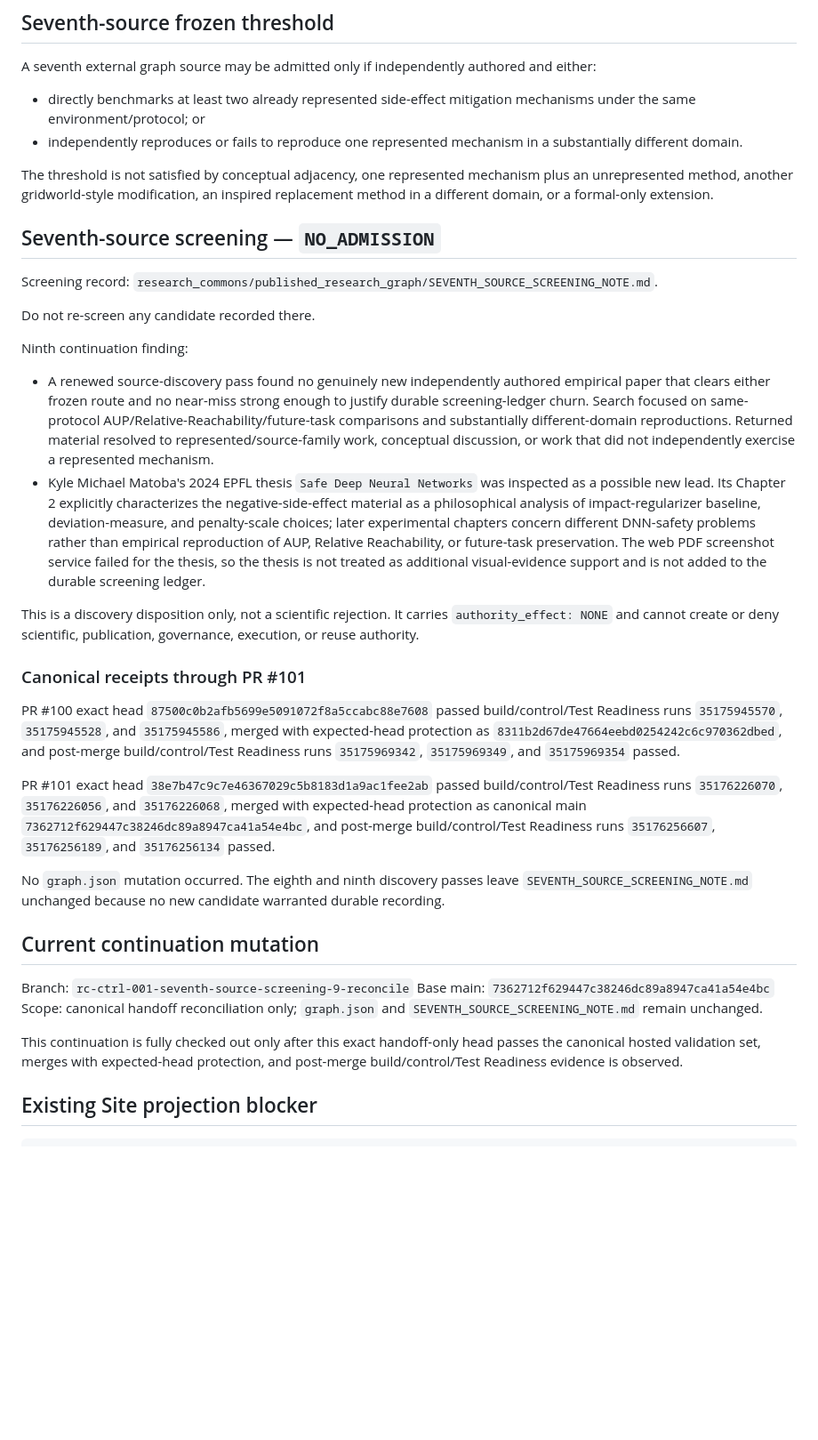
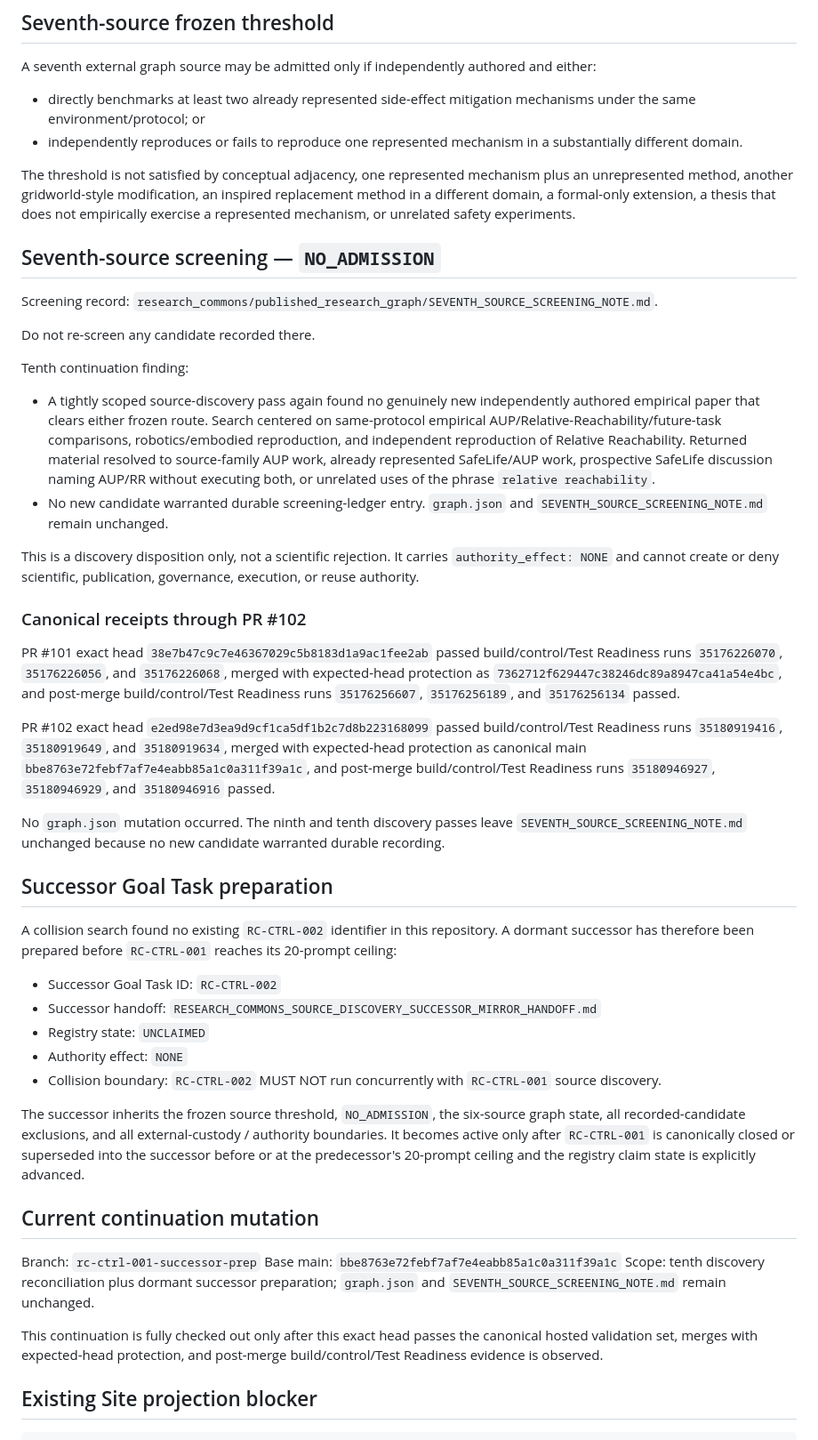
Before and after one commit to StegVerse-Labs/StegScholar, a Markdown page: RESEARCH_COMMONS_MIRROR_HANDOFF.md, the part around one of its changes. Shown at 89% size. GitHub-like rendering; blank space fills up the shorter version.

Commit message:
Reconcile tenth discovery pass and successor prep

```diff
--- a/RESEARCH_COMMONS_MIRROR_HANDOFF.md
+++ b/RESEARCH_COMMONS_MIRROR_HANDOFF.md
@@ -33,7 +33,7 @@ A seventh external graph source may be admitted only if independently authored a
 - directly benchmarks at least two already represented side-effect mitigation mechanisms under the same environment/protocol; or
 - independently reproduces or fails to reproduce one represented mechanism in a substantially different domain.
 
-The threshold is not satisfied by conceptual adjacency, one represented mechanism plus an unrepresented method, another gridworld-style modification, an inspired replacement method in a different domain, or a formal-only extension.
+The threshold is not satisfied by conceptual adjacency, one represented mechanism plus an unrepresented method, another gridworld-style modification, an inspired replacement method in a different domain, a formal-only extension, a thesis that does not empirically exercise a represented mechanism, or unrelated safety experiments.
 
 ## Seventh-source screening — `NO_ADMISSION`
 
@@ -41,27 +41,39 @@ Screening record: `research_commons/published_research_graph/SEVENTH_SOURCE_SCRE
 
 Do not re-screen any candidate recorded there.
 
-Ninth continuation finding:
-- A renewed source-discovery pass found no genuinely new independently authored empirical paper that clears either frozen route and no near-miss strong enough to justify durable screening-ledger churn. Search focused on same-protocol AUP/Relative-Reachability/future-task comparisons and substantially different-domain reproductions. Returned material resolved to represented/source-family work, conceptual discussion, or work that did not independently exercise a represented mechanism.
-- Kyle Michael Matoba's 2024 EPFL thesis `Safe Deep Neural Networks` was inspected as a possible new lead. Its Chapter 2 explicitly characterizes the negative-side-effect material as a philosophical analysis of impact-regularizer baseline, deviation-measure, and penalty-scale choices; later experimental chapters concern different DNN-safety problems rather than empirical reproduction of AUP, Relative Reachability, or future-task preservation. The web PDF screenshot service failed for the thesis, so the thesis is not treated as additional visual-evidence support and is not added to the durable screening ledger.
+Tenth continuation finding:
+- A tightly scoped source-discovery pass again found no genuinely new independently authored empirical paper that clears either frozen route. Search centered on same-protocol empirical AUP/Relative-Reachability/future-task comparisons, robotics/embodied reproduction, and independent reproduction of Relative Reachability. Returned material resolved to source-family AUP work, already represented SafeLife/AUP work, prospective SafeLife discussion naming AUP/RR without executing both, or unrelated uses of the phrase `relative reachability`.
+- No new candidate warranted durable screening-ledger entry. `graph.json` and `SEVENTH_SOURCE_SCREENING_NOTE.md` remain unchanged.
 
 This is a discovery disposition only, not a scientific rejection. It carries `authority_effect: NONE` and cannot create or deny scientific, publication, governance, execution, or reuse authority.
 
-### Canonical receipts through PR #101
+### Canonical receipts through PR #102
 
-PR #100 exact head `87500c0b2afb5699e5091072f8a5ccabc88e7608` passed build/control/Test Readiness runs `35175945570`, `35175945528`, and `35175945586`, merged with expected-head protection as `8311b2d67de47664eebd0254242c6c970362dbed`, and post-merge build/control/Test Readiness runs `35175969342`, `35175969349`, and `35175969354` passed.
+PR #101 exact head `38e7b47c9c7e46367029c5b8183d1a9ac1fee2ab` passed build/control/Test Readiness runs `35176226070`, `35176226056`, and `35176226068`, merged with expected-head protection as `7362712f629447c38246dc89a8947ca41a54e4bc`, and post-merge build/control/Test Readiness runs `35176256607`, `35176256189`, and `35176256134` passed.
 
-PR #101 exact head `38e7b47c9c7e46367029c5b8183d1a9ac1fee2ab` passed build/control/Test Readiness runs `35176226070`, `35176226056`, and `35176226068`, merged with expected-head protection as canonical main `7362712f629447c38246dc89a8947ca41a54e4bc`, and post-merge build/control/Test Readiness runs `35176256607`, `35176256189`, and `35176256134` passed.
+PR #102 exact head `e2ed98e7d3ea9d9cf1ca5df1b2c7d8b223168099` passed build/control/Test Readiness runs `35180919416`, `35180919649`, and `35180919634`, merged with expected-head protection as canonical main `bbe8763e72febf7af7e4eabb85a1c0a311f39a1c`, and post-merge build/control/Test Readiness runs `35180946927`, `35180946929`, and `35180946916` passed.
 
-No `graph.json` mutation occurred. The eighth and ninth discovery passes leave `SEVENTH_SOURCE_SCREENING_NOTE.md` unchanged because no new candidate warranted durable recording.
+No `graph.json` mutation occurred. The ninth and tenth discovery passes leave `SEVENTH_SOURCE_SCREENING_NOTE.md` unchanged because no new candidate warranted durable recording.
+
+## Successor Goal Task preparation
+
+A collision search found no existing `RC-CTRL-002` identifier in this repository. A dormant successor has therefore been prepared before `RC-CTRL-001` reaches its 20-prompt ceiling:
+
+- Successor Goal Task ID: `RC-CTRL-002`
+- Successor handoff: `RESEARCH_COMMONS_SOURCE_DISCOVERY_SUCCESSOR_MIRROR_HANDOFF.md`
+- Registry state: `UNCLAIMED`
+- Authority effect: `NONE`
+- Collision boundary: `RC-CTRL-002` MUST NOT run concurrently with `RC-CTRL-001` source discovery.
+
+The successor inherits the frozen source threshold, `NO_ADMISSION`, the six-source graph state, all recorded-candidate exclusions, and all external-custody / authority boundaries. It becomes active only after `RC-CTRL-001` is canonically closed or superseded into the successor before or at the predecessor's 20-prompt ceiling and the registry claim state is explicitly advanced.
 
 ## Current continuation mutation
 
-Branch: `rc-ctrl-001-seventh-source-screening-9-reconcile`
-Base main: `7362712f629447c38246dc89a8947ca41a54e4bc`
-Scope: canonical handoff reconciliation only; `graph.json` and `SEVENTH_SOURCE_SCREENING_NOTE.md` remain unchanged.
+Branch: `rc-ctrl-001-successor-prep`
+Base main: `bbe8763e72febf7af7e4eabb85a1c0a311f39a1c`
+Scope: tenth discovery reconciliation plus dormant successor preparation; `graph.json` and `SEVENTH_SOURCE_SCREENING_NOTE.md` remain unchanged.
 
-This continuation is fully checked out only after this exact handoff-only head passes the canonical hosted validation set, merges with expected-head protection, and post-merge build/control/Test Readiness evidence is observed.
+This continuation is fully checked out only after this exact head passes the canonical hosted validation set, merges with expected-head protection, and post-merge build/control/Test Readiness evidence is observed.
 
 ## Existing Site projection blocker
 
```
Also changed, not shown: other parts of RESEARCH_COMMONS_MIRROR_HANDOFF.md (+3 -3 lines).
